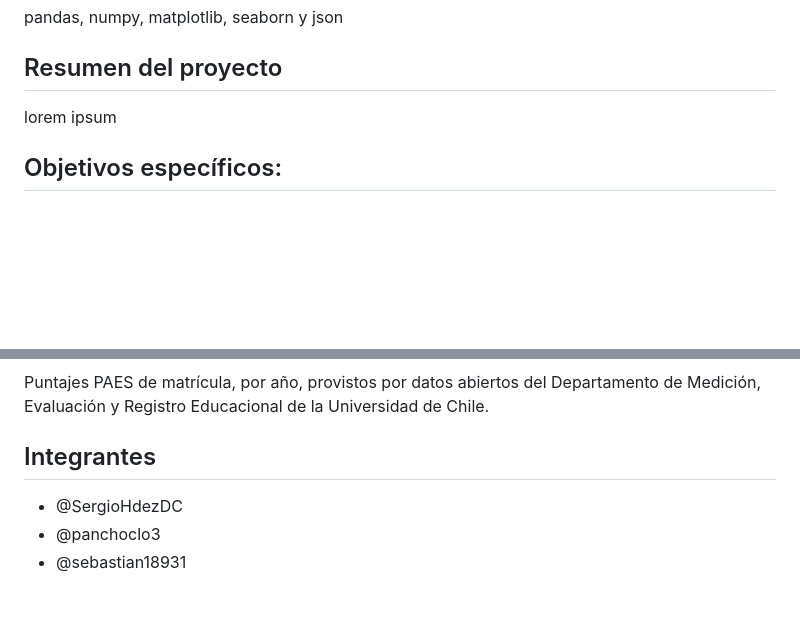
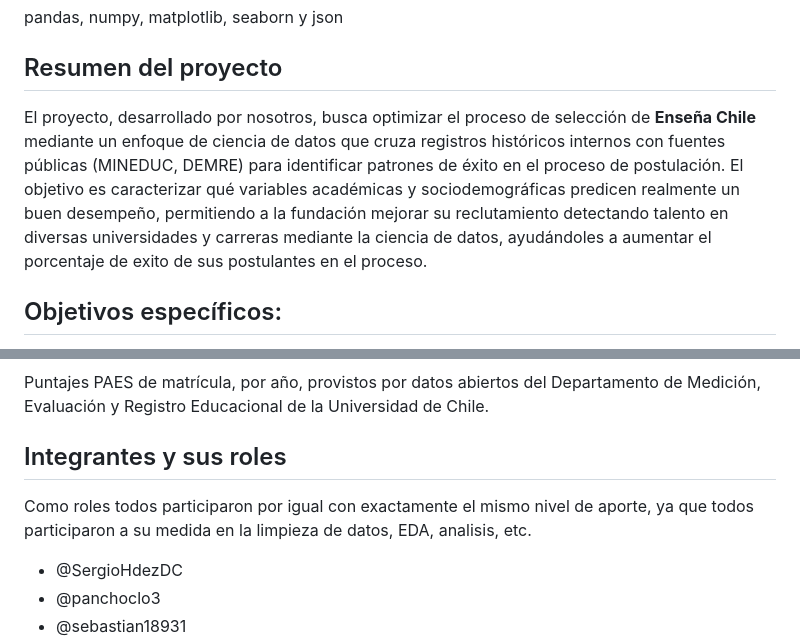
Before and after one commit to SergioHdezDC/IMT2200-Proyecto-Semestral, a Markdown page: README.md, 2 parts joined by grey strips. GitHub-like rendering; blank space fills up the shorter version.

```diff
--- a/README.md
+++ b/README.md
@@ -5,7 +5,7 @@ pandas, numpy, matplotlib, seaborn y json
 
 ## Resumen del proyecto
 
-lorem ipsum
+El proyecto, desarrollado por nosotros, busca optimizar el proceso de selección de **Enseña Chile** mediante un enfoque de ciencia de datos que cruza registros históricos internos con fuentes públicas (MINEDUC, DEMRE) para identificar patrones de éxito en el proceso de postulación. El objetivo es caracterizar qué variables académicas y sociodemográficas predicen realmente un buen desempeño, permitiendo a la fundación mejorar su reclutamiento detectando talento en diversas universidades y carreras mediante la ciencia de datos, ayudándoles a aumentar el porcentaje de exito de sus postulantes en el proceso.
 
 ## Objetivos específicos:
 
@@ -64,7 +64,8 @@ Puntajes PAES de matrícula, por año, provistos por datos abiertos del Departam
 
 
 
-## Integrantes
+## Integrantes y sus roles
+Como roles todos participaron por igual con exactamente el mismo nivel de aporte, ya que todos participaron a su medida en la limpieza de datos, EDA, analisis, etc.
 * @SergioHdezDC
 * @panchoclo3
 * @sebastian18931
```
